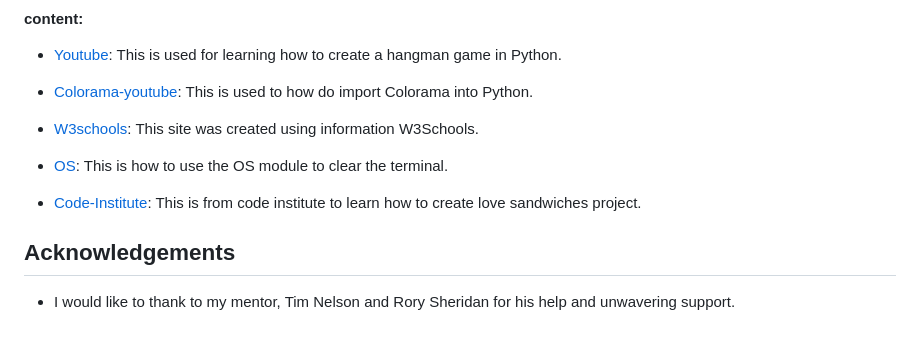
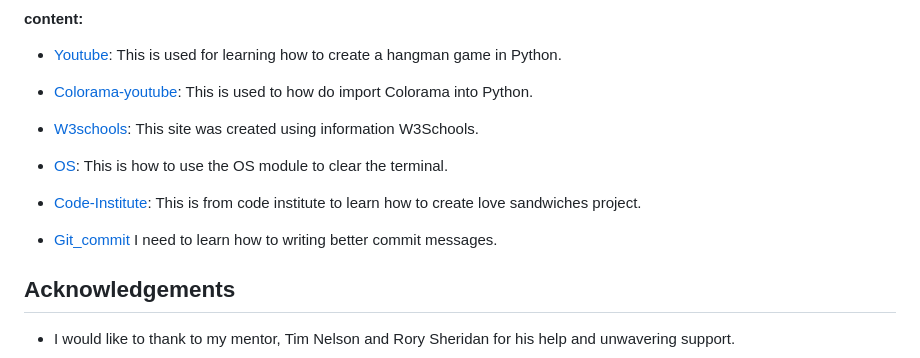
Before and after one commit to ciarangriffin93/Hangman-game, a Markdown page: README.md, the part around the change. Rendered like a GitHub page; blank space fills up the shorter version.

Commit message:
Update git commit about writing better commit messages

```diff
--- a/README.md
+++ b/README.md
@@ -268,6 +268,8 @@ You can fork this repository by using the following steps:
 
 * [Code-Institute](https://www.youtube.com/watch?v=WTll5p4N7hE): This is from code institute to learn how to create love sandwiches project.
 
+* [Git_commit](https://www.freecodecamp.org/news/how-to-write-better-git-commit-messages/) I need to learn how to writing better commit messages.
+
 ## Acknowledgements
 
 * I would like to thank to my mentor, Tim Nelson and Rory Sheridan for his help and unwavering support.
```
